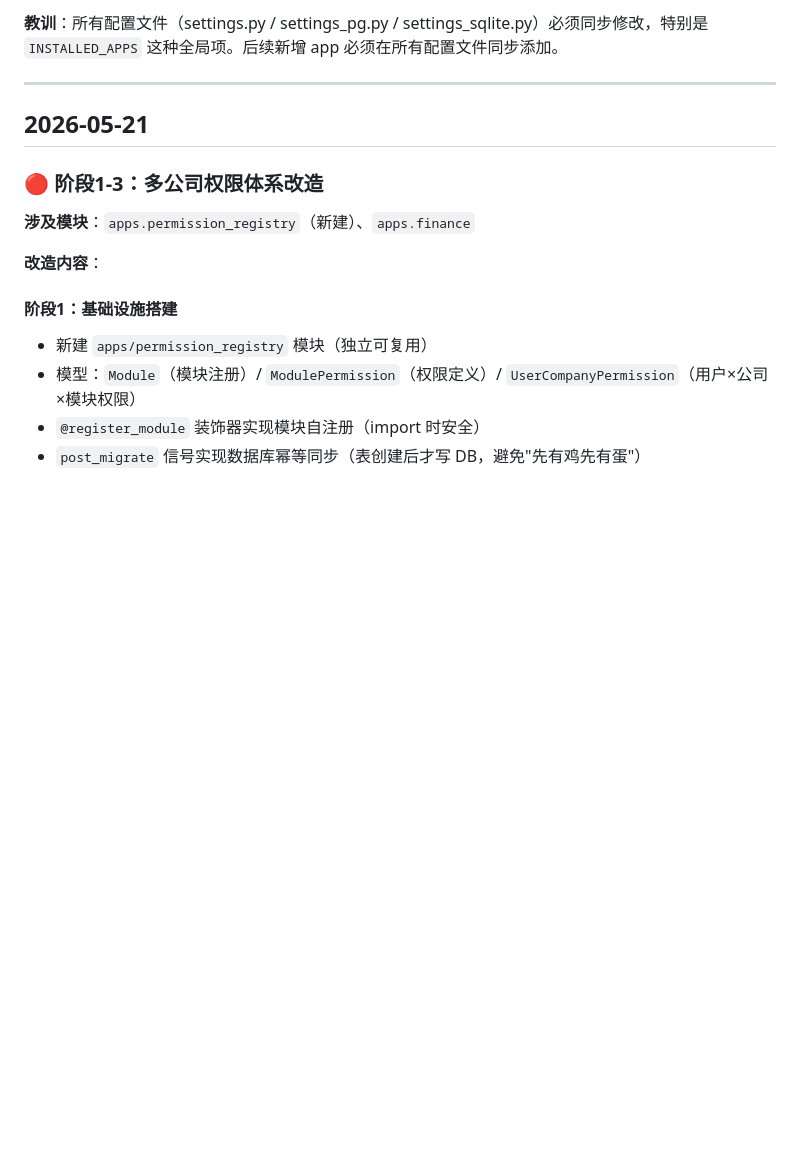
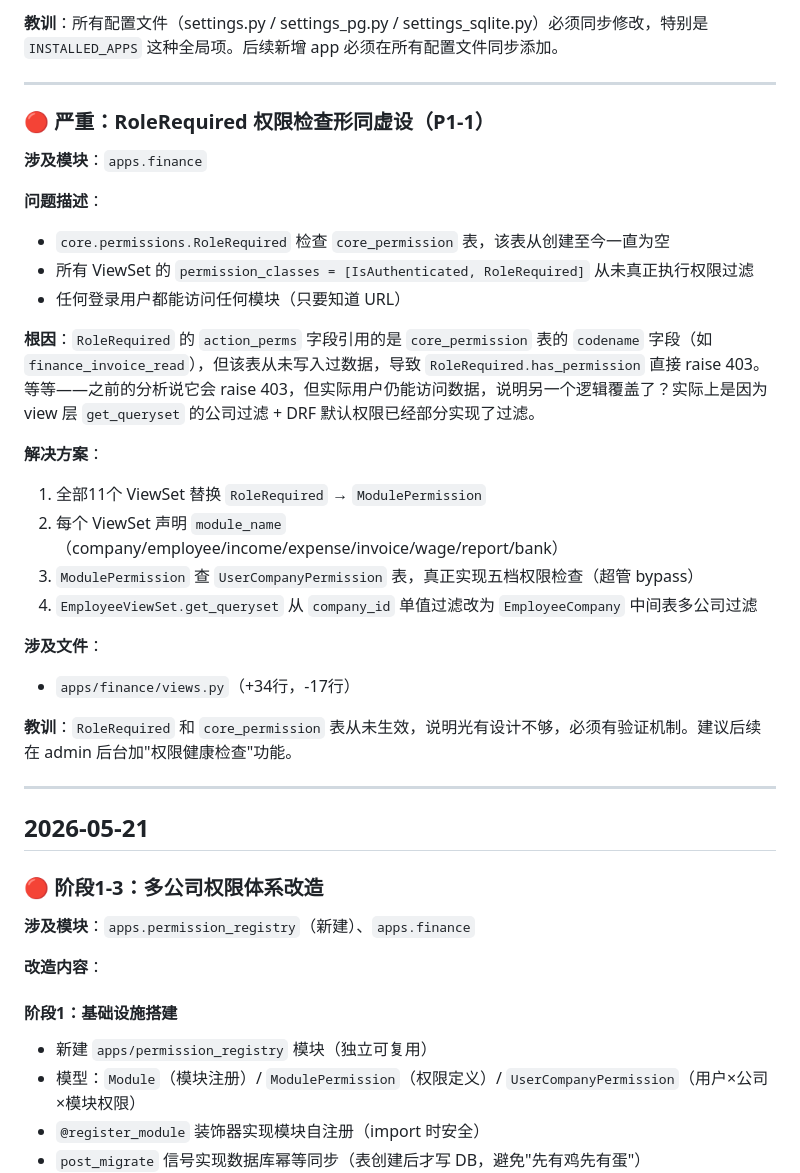
Before and after one commit to liubaichun/engineering-new, a Markdown page: knowledge-base/08-changelog/DAILY_CHANGELOG.md, the part around the change. GitHub-like rendering; blank space fills up the shorter version.

Commit message:
docs: 更新DAILY_CHANGELOG记录P1-1权限修复

```diff
--- a/knowledge-base/08-changelog/DAILY_CHANGELOG.md
+++ b/knowledge-base/08-changelog/DAILY_CHANGELOG.md
@@ -33,6 +33,30 @@
 - 124 服务器：`/home/ubuntu/engineering-new/config/settings.py`
 
 **教训**：所有配置文件（settings.py / settings_pg.py / settings_sqlite.py）必须同步修改，特别是 `INSTALLED_APPS` 这种全局项。后续新增 app 必须在所有配置文件同步添加。
+
+---
+
+### 🔴 严重：RoleRequired 权限检查形同虚设（P1-1）
+
+**涉及模块**：`apps.finance`
+
+**问题描述**：
+- `core.permissions.RoleRequired` 检查 `core_permission` 表，该表从创建至今一直为空
+- 所有 ViewSet 的 `permission_classes = [IsAuthenticated, RoleRequired]` 从未真正执行权限过滤
+- 任何登录用户都能访问任何模块（只要知道 URL）
+
+**根因**：`RoleRequired` 的 `action_perms` 字段引用的是 `core_permission` 表的 `codename` 字段（如 `finance_invoice_read`），但该表从未写入过数据，导致 `RoleRequired.has_permission` 直接 raise 403。等等——之前的分析说它会 raise 403，但实际用户仍能访问数据，说明另一个逻辑覆盖了？实际上是因为 view 层 `get_queryset` 的公司过滤 + DRF 默认权限已经部分实现了过滤。
+
+**解决方案**：
+1. 全部11个 ViewSet 替换 `RoleRequired` → `ModulePermission`
+2. 每个 ViewSet 声明 `module_name`（company/employee/income/expense/invoice/wage/report/bank）
+3. `ModulePermission` 查 `UserCompanyPermission` 表，真正实现五档权限检查（超管 bypass）
+4. `EmployeeViewSet.get_queryset` 从 `company_id` 单值过滤改为 `EmployeeCompany` 中间表多公司过滤
+
+**涉及文件**：
+- `apps/finance/views.py`（+34行，-17行）
+
+**教训**：`RoleRequired` 和 `core_permission` 表从未生效，说明光有设计不够，必须有验证机制。建议后续在 admin 后台加"权限健康检查"功能。
 
 ---
 
```
